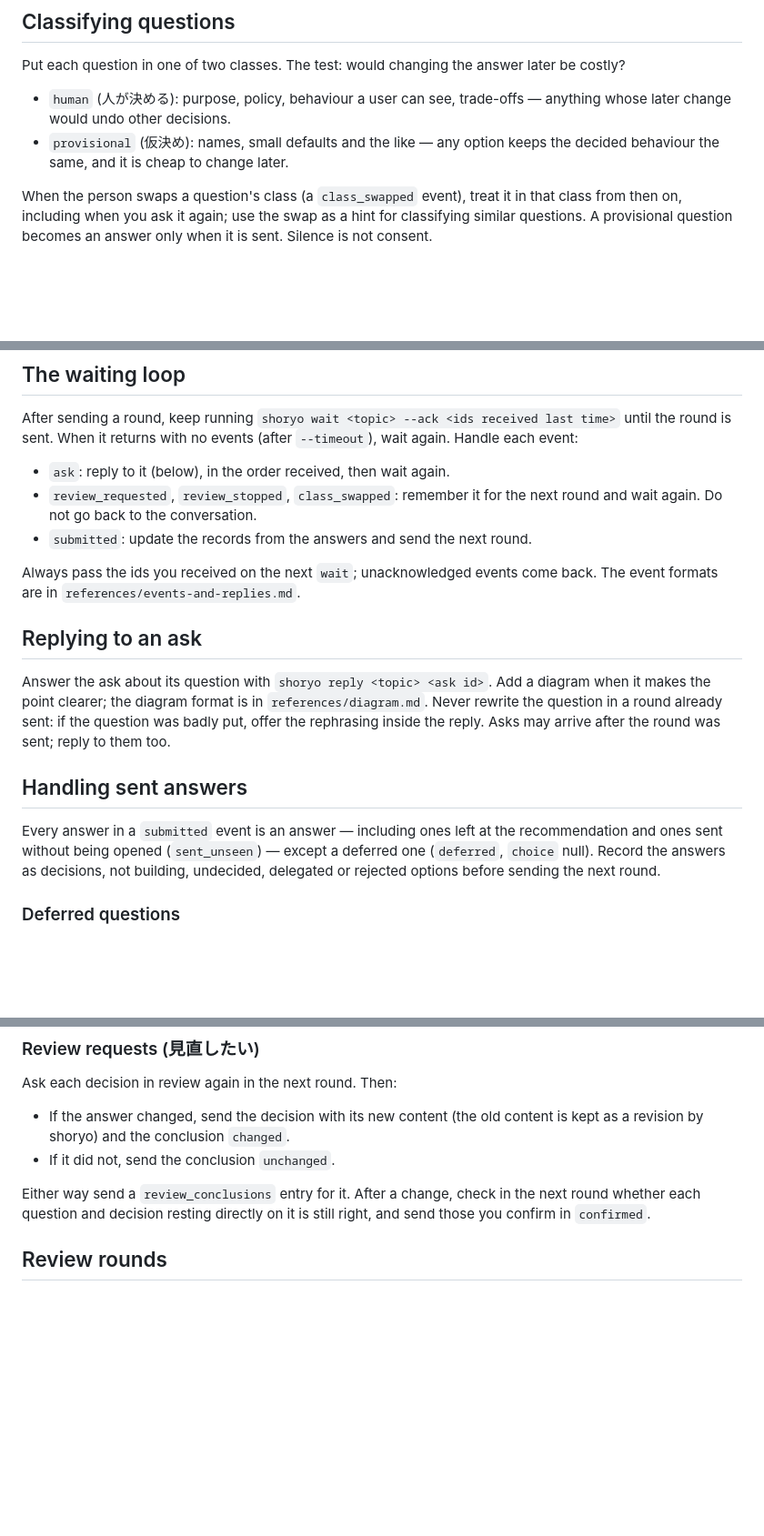
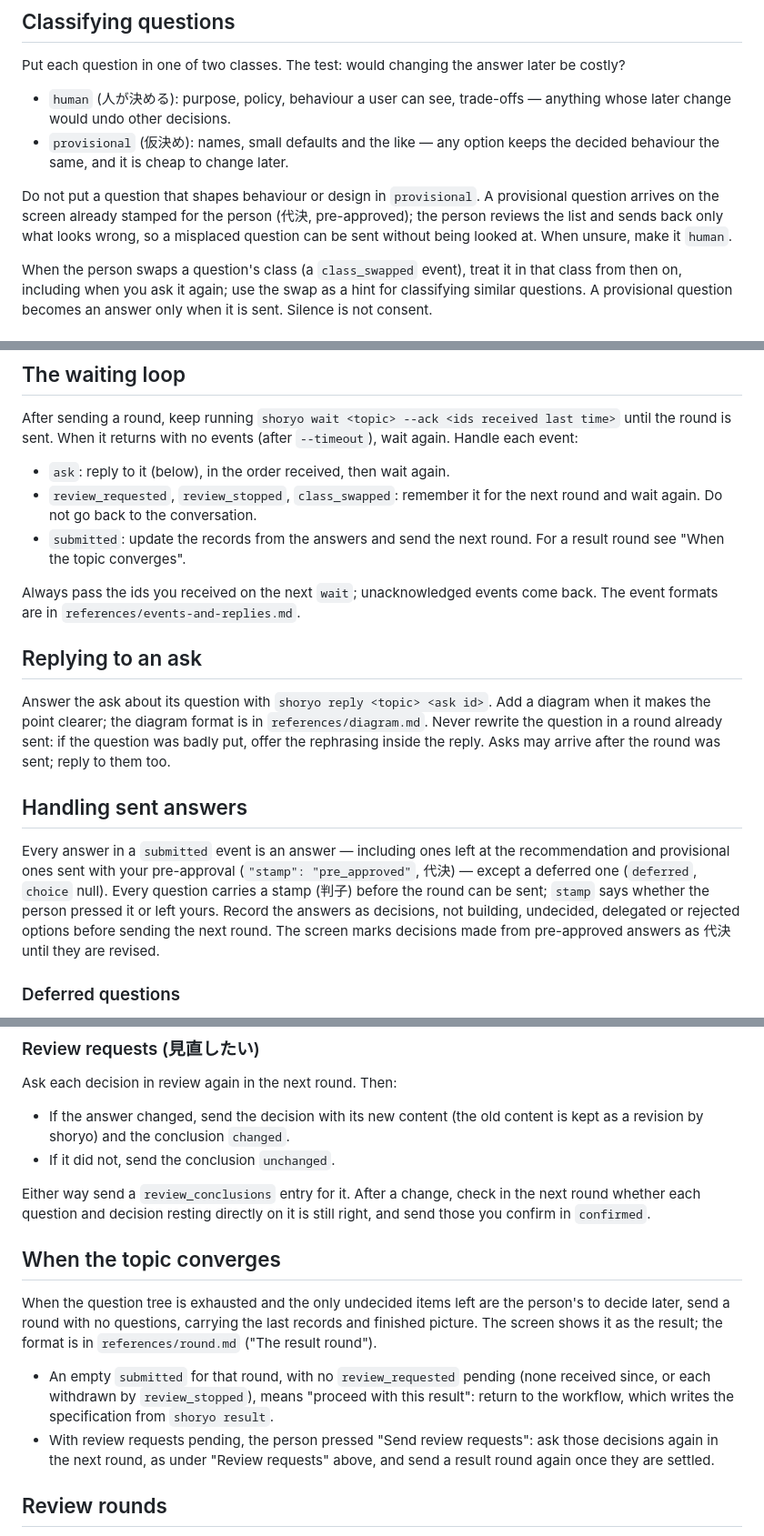
Before and after one commit to ba0918/shoryo, a Markdown page: skills/shoryo/SKILL.md, 3 parts joined by grey strips. Shown at 91% size. Drawn GitHub-style; blank space fills up the shorter version.

Commit message:
docs: shoryo skill に判子・結果のラウンド・仕分けの注意を書く
送った答えには判子（本人か代決か）が付き、代決のまま送った仮決めも答えと
して扱う。振る舞いや設計に効く問いは、代決付きで見ないまま送られうるので
仮決めに入れず、迷ったら人が決める問いにする。収束したら問いのないラウンド
を出し、見直したいが残っていない空の送信を「この結果で進める」として
ワークフローに戻る。イベントと結果のデータの形も判子に合わせて直す。

```diff
--- a/skills/shoryo/SKILL.md
+++ b/skills/shoryo/SKILL.md
@@ -50,6 +50,11 @@ Put each question in one of two classes. The test: would changing the answer lat
 - `provisional` (仮決め): names, small defaults and the like — any option keeps the decided
   behaviour the same, and it is cheap to change later.
 
+Do not put a question that shapes behaviour or design in `provisional`. A provisional question
+arrives on the screen already stamped for the person (代決, pre-approved); the person reviews the
+list and sends back only what looks wrong, so a misplaced question can be sent without being
+looked at. When unsure, make it `human`.
+
 When the person swaps a question's class (a `class_swapped` event), treat it in that class from
 then on, including when you ask it again; use the swap as a hint for classifying similar
 questions. A provisional question becomes an answer only when it is sent. Silence is not consent.
@@ -75,7 +80,8 @@ event:
 - `ask`: reply to it (below), in the order received, then wait again.
 - `review_requested`, `review_stopped`, `class_swapped`: remember it for the next round and wait
   again. Do not go back to the conversation.
-- `submitted`: update the records from the answers and send the next round.
+- `submitted`: update the records from the answers and send the next round. For a result round
+  see "When the topic converges".
 
 Always pass the ids you received on the next `wait`; unacknowledged events come back. The event
 formats are in `references/events-and-replies.md`.
@@ -90,9 +96,11 @@ reply. Asks may arrive after the round was sent; reply to them too.
 ## Handling sent answers
 
 Every answer in a `submitted` event is an answer — including ones left at the recommendation and
-ones sent without being opened (`sent_unseen`) — except a deferred one (`deferred`, `choice`
-null). Record the answers as decisions, not building, undecided, delegated or rejected options
-before sending the next round.
+provisional ones sent with your pre-approval (`"stamp": "pre_approved"`, 代決) — except a
+deferred one (`deferred`, `choice` null). Every question carries a stamp (判子) before the round
+can be sent; `stamp` says whether the person pressed it or left yours. Record the answers as
+decisions, not building, undecided, delegated or rejected options before sending the next
+round. The screen marks decisions made from pre-approved answers as 代決 until they are revised.
 
 ### Deferred questions
 
@@ -111,6 +119,19 @@ Ask each decision in review again in the next round. Then:
 Either way send a `review_conclusions` entry for it. After a change, check in the next round
 whether each question and decision resting directly on it is still right, and send those you
 confirm in `confirmed`.
+
+## When the topic converges
+
+When the question tree is exhausted and the only undecided items left are the person's to
+decide later, send a round with no questions, carrying the last records and finished picture.
+The screen shows it as the result; the format is in `references/round.md` ("The result round").
+
+- An empty `submitted` for that round, with no `review_requested` pending (none received since,
+  or each withdrawn by `review_stopped`), means "proceed with this result": return to the
+  workflow, which writes the specification from `shoryo result`.
+- With review requests pending, the person pressed "Send review requests": ask those decisions
+  again in the next round, as under "Review requests" above, and send a result round again once
+  they are settled.
 
 ## Review rounds
 
```
Also changed, not shown: 2 other files.
